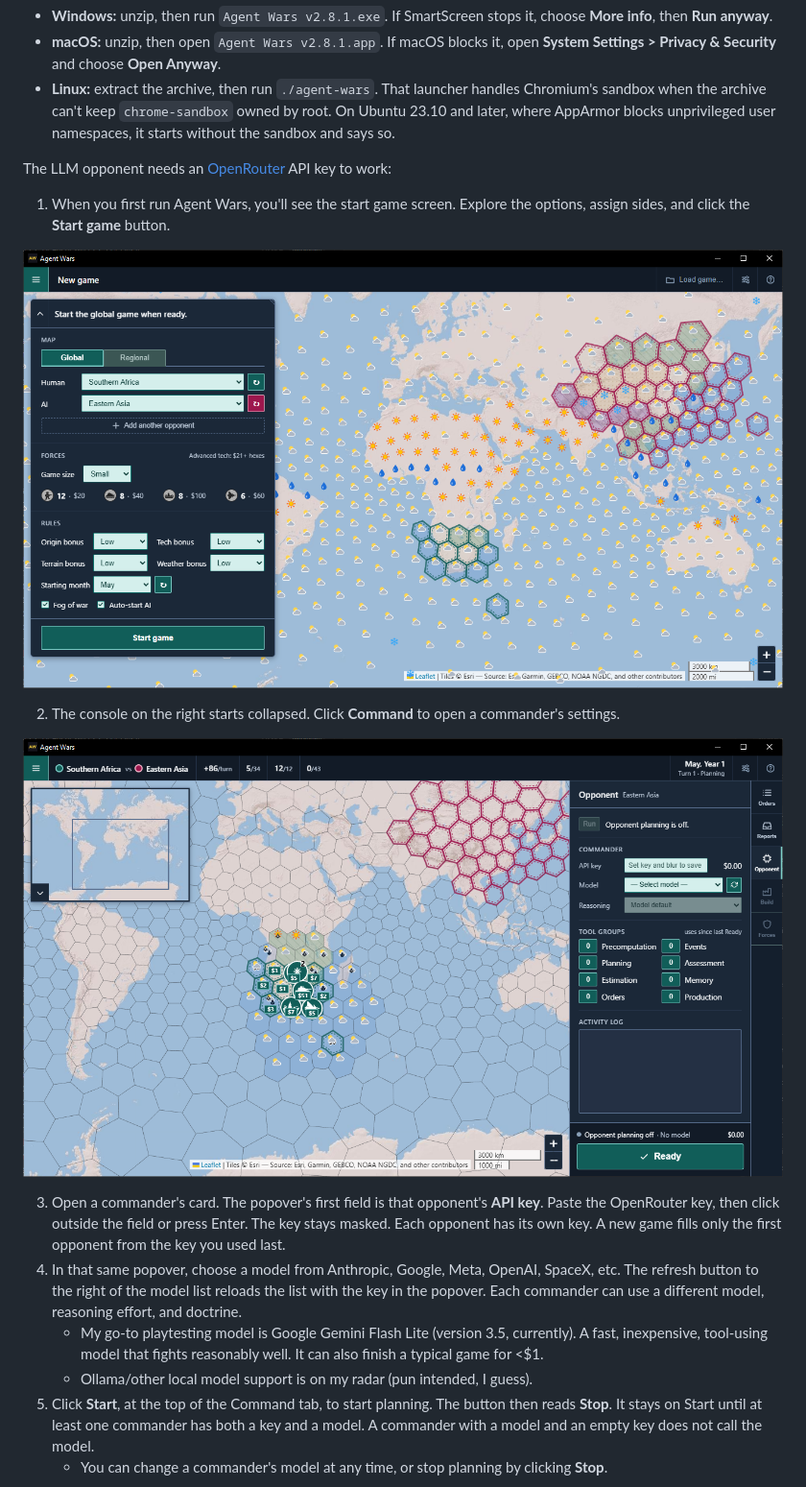
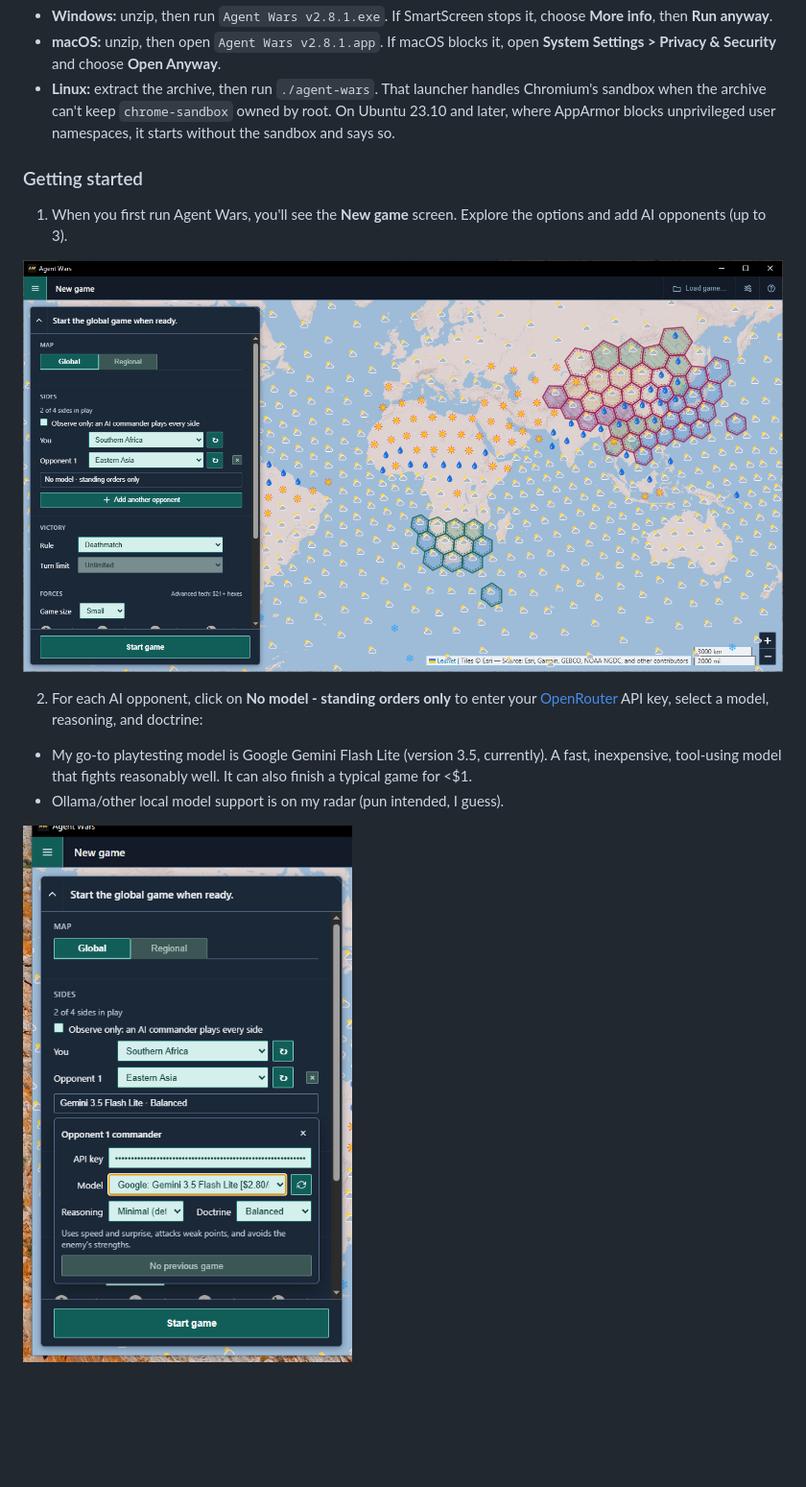
Before and after one commit to michael-kitchin/agent-wars, a Markdown page: README.md, the part around one of its changes. Shown at 96% size. Drawn GitHub-style; pictures changed too: doc/media/first-start-game-1.png, doc/media/first-start-game-2.png; blank space fills up the shorter version.

```diff
--- a/README.md
+++ b/README.md
@@ -53,7 +53,7 @@ Download a build for Windows (x64), macOS (Apple silicon), or Linux (x64) from [
 - **macOS:** unzip, then open `Agent Wars v2.8.1.app`. If macOS blocks it, open **System Settings > Privacy & Security** and choose **Open Anyway**.
 - **Linux:** extract the archive, then run `./agent-wars`. That launcher handles Chromium's sandbox when the archive can't keep `chrome-sandbox` owned by root. On Ubuntu 23.10 and later, where AppArmor blocks unprivileged user namespaces, it starts without the sandbox and says so.
 
-The LLM opponent needs an [OpenRouter](https://openrouter.ai) API key to work:
+### Getting started
 
-1. When you first run Agent Wars, you'll see the start game screen. Explore the options, assign sides, and click the **Start game** button.
+1. When you first run Agent Wars, you'll see the **New game** screen. Explore the options and add AI opponents (up to 3).
 
@@ -61,12 +61,8 @@ The LLM opponent needs an [OpenRouter](https://openrouter.ai) API key to work:
 
-2. The console on the right starts collapsed. Click **Command** to open a commander's settings.
+2. For each AI opponent, click on **No model - standing orders only** to enter your [OpenRouter](https://openrouter.ai) API key, select a model, reasoning, and doctrine:
 
-![Command tab.](doc/media/first-start-game-2.png)
+  - My go-to playtesting model is Google Gemini Flash Lite (version 3.5, currently). A fast, inexpensive, tool-using model that fights reasonably well. It can also finish a typical game for <$1.
+  - Ollama/other local model support is on my radar (pun intended, I guess).
 
-3. Open a commander's card. The popover's first field is that opponent's **API key**. Paste the OpenRouter key, then click outside the field or press Enter. The key stays masked. Each opponent has its own key. A new game fills only the first opponent from the key you used last.
-4. In that same popover, choose a model from Anthropic, Google, Meta, OpenAI, SpaceX, etc. The refresh button to the right of the model list reloads the list with the key in the popover. Each commander can use a different model, reasoning effort, and doctrine.
-    - My go-to playtesting model is Google Gemini Flash Lite (version 3.5, currently). A fast, inexpensive, tool-using model that fights reasonably well. It can also finish a typical game for <$1.
-    - Ollama/other local model support is on my radar (pun intended, I guess).
-5. Click **Start**, at the top of the Command tab, to start planning. The button then reads **Stop**. It stays on Start until at least one commander has both a key and a model. A commander with a model and an empty key does not call the model.
-    - You can change a commander's model at any time, or stop planning by clicking **Stop**.
+![Model selection.](doc/media/first-start-game-2.png)
 
```
Also changed, not shown: other parts of README.md (+15 -8 lines), doc/how-to-play.md (+1 -1 lines), doc/media/command-tab.png (added), doc/media/first-end-game-1.png (added).
